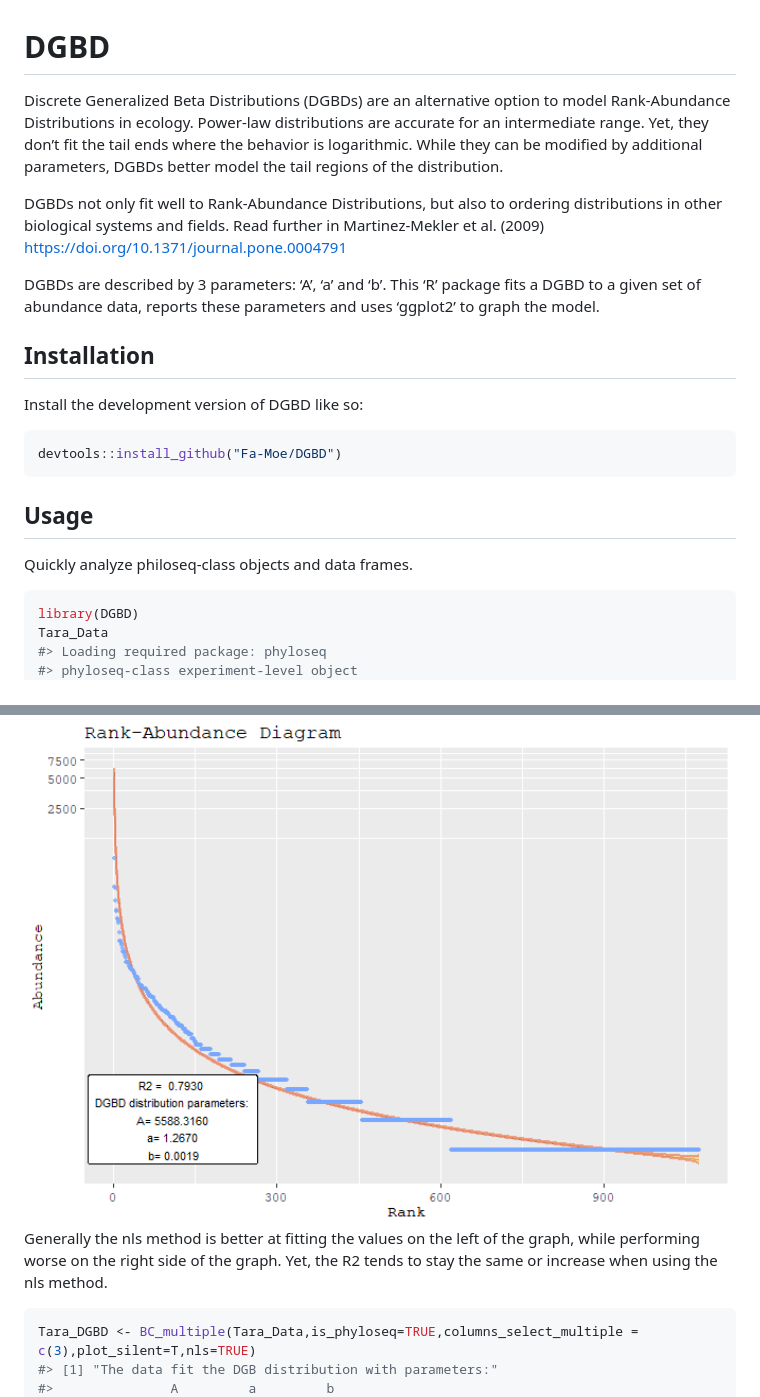
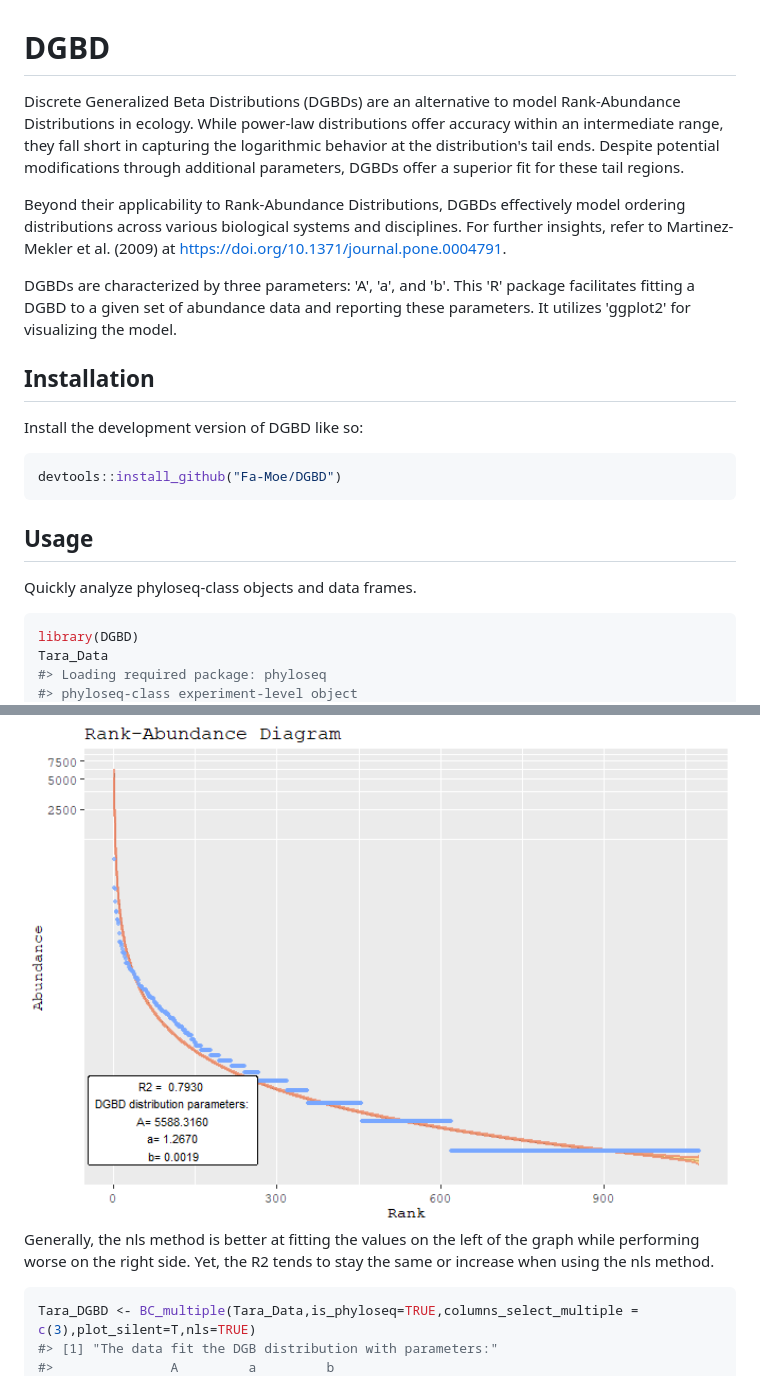
Before and after one commit to Fa-Moe/DGBD, a Markdown page: README.md, 2 parts joined by grey strips. Drawn GitHub-style.

Commit message:
Update README.md
Improve the description.
I corrected some terms

````diff
--- a/README.md
+++ b/README.md
@@ -7,20 +7,16 @@
 <!-- badges: end -->
 
 Discrete Generalized Beta Distributions (DGBDs) are an alternative
-option to model Rank-Abundance Distributions in ecology. Power-law
-distributions are accurate for an intermediate range. Yet, they don’t
-fit the tail ends where the behavior is logarithmic. While they can be
-modified by additional parameters, DGBDs better model the tail regions
-of the distribution.
+to model Rank-Abundance Distributions in ecology. While power-law
+distributions offer  accuracy within an intermediate range, they fall short in capturing the logarithmic behavior at the distribution's tail ends.
+Despite potential modifications through additional parameters, DGBDs offer a superior fit for these tail regions.
 
-DGBDs not only fit well to Rank-Abundance Distributions, but also to
-ordering distributions in other biological systems and fields. Read
-further in Martinez-Mekler et al. (2009)
-<https://doi.org/10.1371/journal.pone.0004791>
 
-DGBDs are described by 3 parameters: ‘A’, ‘a’ and ‘b’. This ‘R’ package
-fits a DGBD to a given set of abundance data, reports these parameters
-and uses ‘ggplot2’ to graph the model.
+Beyond their applicability to Rank-Abundance Distributions, DGBDs effectively model ordering distributions across various biological systems and disciplines.
+For further insights, refer to Martinez-Mekler et al. (2009) at <https://doi.org/10.1371/journal.pone.0004791>.
+
+DGBDs are characterized by three parameters: 'A', 'a', and 'b'. This 'R' package facilitates fitting a DGBD to a given set of abundance data and reporting these parameters. It utilizes 'ggplot2' for visualizing the model.
+
 
 ## Installation
 
@@ -32,7 +28,7 @@ devtools::install_github("Fa-Moe/DGBD")
 
 ## Usage
 
-Quickly analyze philoseq-class objects and data frames.
+Quickly analyze phyloseq-class objects and data frames.
 
 ``` r
 library(DGBD)
@@ -77,8 +73,8 @@ Tara_DGBD <- BC_multiple(Tara_Data,is_phyloseq=TRUE,columns_select_multiple = c(
 
 <img src="man/figures/README-example-3.png" width="100%" />
 
-Generally the nls method is better at fitting the values on the left of
-the graph, while performing worse on the right side of the graph. Yet,
+Generally, the nls method is better at fitting the values on the left of
+the graph while performing worse on the right side. Yet,
 the R2 tends to stay the same or increase when using the nls method.
 
 ``` r
````
